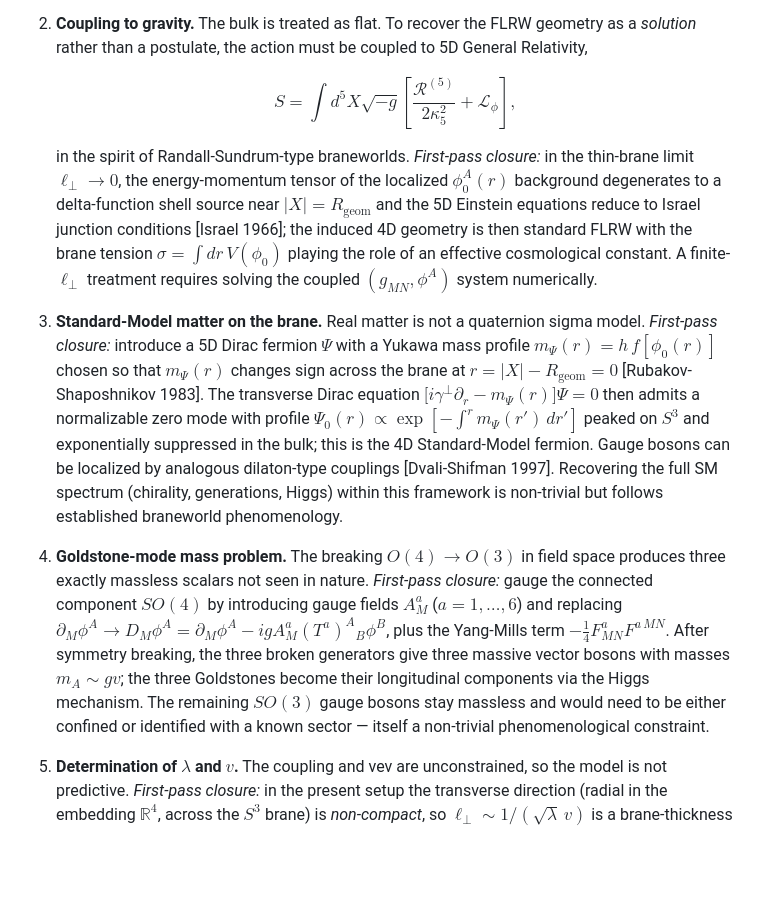
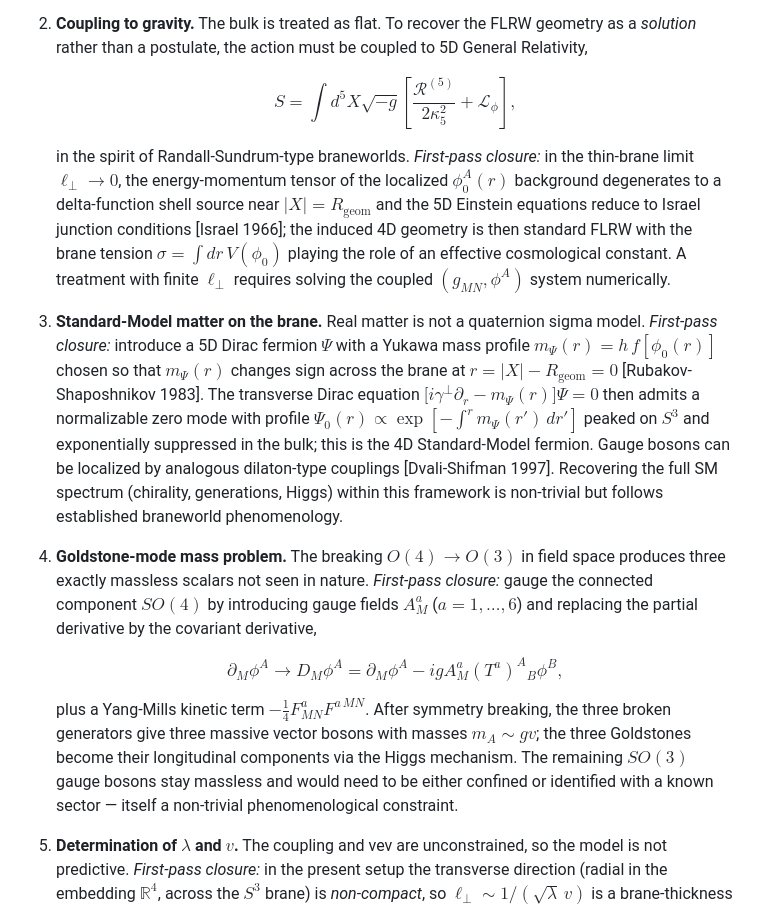
Before and after one commit to McNopper/HyperjumpConcept, a Markdown page: README.md, the part around the change. Rendered like a GitHub page; blank space fills up the shorter version.

Commit message:
Fix remaining MathJax rendering bugs
- 'finite-$\ell_\perp$' rephrased as 'finite $\ell_\perp$' (dash directly before $ defeated GitHub's inline-math detector)
- Subproblem 4 covariant-derivative inline math promoted to display math (was rendering as raw source)

Co-authored-by: Copilot <223556219+Copilot@users.noreply.github.com>

```diff
--- a/README.md
+++ b/README.md
@@ -66,9 +66,13 @@ The skeleton above leaves eight substantial pieces unsupplied. Each is an explic
 
    $$S = \int d^5 X \sqrt{-g} \left[ \frac{\mathcal{R}^{(5)}}{2 \kappa_5^2} + \mathcal{L}_\phi \right],$$
 
-   in the spirit of Randall-Sundrum-type braneworlds. *First-pass closure:* in the thin-brane limit $\ell_\perp \to 0$, the energy-momentum tensor of the localized $\phi_0^A(r)$ background degenerates to a delta-function shell source near $\lvert X\rvert = R_{\mathrm{geom}}$ and the 5D Einstein equations reduce to Israel junction conditions [Israel 1966]; the induced 4D geometry is then standard FLRW with the brane tension $\sigma = \int dr\, V(\phi_0)$ playing the role of an effective cosmological constant. A finite-$\ell_\perp$ treatment requires solving the coupled $(g_{MN}, \phi^A)$ system numerically.
+   in the spirit of Randall-Sundrum-type braneworlds. *First-pass closure:* in the thin-brane limit $\ell_\perp \to 0$, the energy-momentum tensor of the localized $\phi_0^A(r)$ background degenerates to a delta-function shell source near $\lvert X\rvert = R_{\mathrm{geom}}$ and the 5D Einstein equations reduce to Israel junction conditions [Israel 1966]; the induced 4D geometry is then standard FLRW with the brane tension $\sigma = \int dr\, V(\phi_0)$ playing the role of an effective cosmological constant. A treatment with finite $\ell_\perp$ requires solving the coupled $(g_{MN}, \phi^A)$ system numerically.
 3. **Standard-Model matter on the brane.** Real matter is not a quaternion sigma model. *First-pass closure:* introduce a 5D Dirac fermion $\Psi$ with a Yukawa mass profile $m_\Psi(r)=h\,f[\phi_0(r)]$ chosen so that $m_\Psi(r)$ changes sign across the brane at $r=\lvert X\rvert-R_{\mathrm{geom}}=0$ [Rubakov-Shaposhnikov 1983]. The transverse Dirac equation $\bigl[i\gamma^\perp\partial_r-m_\Psi(r)\bigr]\Psi=0$ then admits a normalizable zero mode with profile $\Psi_0(r)\propto\exp[-\int^r m_\Psi(r')\,dr']$ peaked on $S^3$ and exponentially suppressed in the bulk; this is the 4D Standard-Model fermion. Gauge bosons can be localized by analogous dilaton-type couplings [Dvali-Shifman 1997]. Recovering the full SM spectrum (chirality, generations, Higgs) within this framework is non-trivial but follows established braneworld phenomenology.
-4. **Goldstone-mode mass problem.** The breaking $O(4)\to O(3)$ in field space produces three exactly massless scalars not seen in nature. *First-pass closure:* gauge the connected component $SO(4)$ by introducing gauge fields $A_M^a$ ($a=1,\dots,6$) and replacing $\partial_M\phi^A\to D_M\phi^A=\partial_M\phi^A-igA_M^a(T^a)^A{}_B\phi^B$, plus the Yang-Mills term $-\tfrac{1}{4}F^a_{MN}F^{a\,MN}$. After symmetry breaking, the three broken generators give three massive vector bosons with masses $m_A\sim gv$; the three Goldstones become their longitudinal components via the Higgs mechanism. The remaining $SO(3)$ gauge bosons stay massless and would need to be either confined or identified with a known sector — itself a non-trivial phenomenological constraint.
+4. **Goldstone-mode mass problem.** The breaking $O(4)\to O(3)$ in field space produces three exactly massless scalars not seen in nature. *First-pass closure:* gauge the connected component $SO(4)$ by introducing gauge fields $A_M^a$ ($a=1,\dots,6$) and replacing the partial derivative by the covariant derivative,
+
+   $$\partial_M \phi^A \longrightarrow D_M \phi^A = \partial_M \phi^A - i g A_M^a (T^a)^A{}_B \phi^B,$$
+
+   plus a Yang-Mills kinetic term $-\frac{1}{4} F^a_{MN} F^{a\,MN}$. After symmetry breaking, the three broken generators give three massive vector bosons with masses $m_A\sim gv$; the three Goldstones become their longitudinal components via the Higgs mechanism. The remaining $SO(3)$ gauge bosons stay massless and would need to be either confined or identified with a known sector — itself a non-trivial phenomenological constraint.
 5. **Determination of $\lambda$ and $v$.** The coupling and vev are unconstrained, so the model is not predictive. *First-pass closure:* in the present setup the transverse direction (radial in the embedding $\mathbb{R}^4$, across the $S^3$ brane) is *non-compact*, so $\ell_\perp\sim1/(\sqrt{\lambda}\,v)$ is a brane-thickness / warping length, not a Kaluza–Klein compactification radius. Sub-millimetre tests of the inverse-square law constrain deviations from 4D Newtonian gravity below roughly $44\,\mu\text{m}$ [Adelberger et al. 2003]; in a non-compact braneworld this translates into a bound on the localization/warping scale, $\ell_\perp\lesssim\ell_{\exp}\approx44\,\mu\text{m}$, and hence $\sqrt{\lambda}\,v\gtrsim1/\ell_{\exp}$. This constrains only the product $\sqrt{\lambda}\,v$; pinning unique values requires an independent observable (e.g. a continuum graviton signature in a non-compact transverse direction, a tunnelling rate, a radial-mode mass, or a cosmological constraint on $\Phi$). Note that the precise translation of the laboratory bound into a constraint on $\sqrt{\lambda}\,v$ depends on the unsolved gravity sector (Subproblem 2) and is therefore itself only first-pass.
 6. **Operational FTL versus [Nopper 2025a]'s prohibition.** Chord traversal is timelike in the bulk but superluminal in $S^3$ projection. *First-pass closure:* adopt the bulk Minkowski light-cone of $\eta_{MN}=\mathrm{diag}(-c^2,+1,+1,+1,+1)$ as the *fundamental* causal structure, and reinterpret [Nopper 2025a]'s intrinsic light-speed bound as an emergent statement about $S^3$-confined matter — strictly valid only for trajectories that remain on the brane. Chord trajectories then satisfy the bulk light-cone. The standard "FTL implies CTCs by Lorentz-boosting" argument does *not* directly apply here, because the FLRW embedding picks out a preferred cosmic-time slicing and brane Lorentz boosts are not a true symmetry of the full theory; nevertheless a complete chronology proof must still show that allowed bulk chords cannot be concatenated with brane-confined paths into a closed causal loop. The cost is conceptual: the "intrinsic" formulation of light-speed in [Nopper 2025a] must be downgraded to an effective brane-projected bound, and Lorentz invariance of the brane physics becomes approximate rather than exact (constrained by precision tests of vacuum Lorentz invariance — see Tier 1 below). An alternative — adding a chronology-protection term that suppresses access to $\phi^A\approx0$ — preserves the intrinsic formulation but reintroduces an arbitrary suppression scale.
 7. **Tunnelling rate.** A field-theoretic Euclidean bounce calculation of Coleman type [Coleman 1977] should replace the 1D-WKB heuristic; once gravity is included, the appropriate extension is Coleman–De Luccia [Coleman & De Luccia 1980]. This gives the actual jump amplitude as a function of $\lambda$, $v$, $\phi_0(r)$, and cargo geometry. *First-pass closure:* the relevant process is barrier penetration, not false-vacuum decay — the system is already in the true vacuum and tunnels through the central bump $V(0)=\lambda v^4$. Dimensional analysis says the bounce action $B$ is controlled by dimensionless combinations built from the wall thickness $\ell_\perp$, the barrier scale $\rho_\star$, the cargo size, and the chord length, so the tunnelling rate per five-volume scales as $\Gamma/\mathcal{V}_5\sim\mu^5 e^{-B/\hbar}$ with $\mu$ a characteristic mass scale. For any parameter set consistent with current non-observation, $B\gg\hbar$ for macroscopic cargo, implying that *unaided* hyperjumps are exponentially suppressed and would require an external coherent source to occur on macroscopic timescales. A full computation of the bounce profile and its prefactor is required to fix the exact exponent.
```
